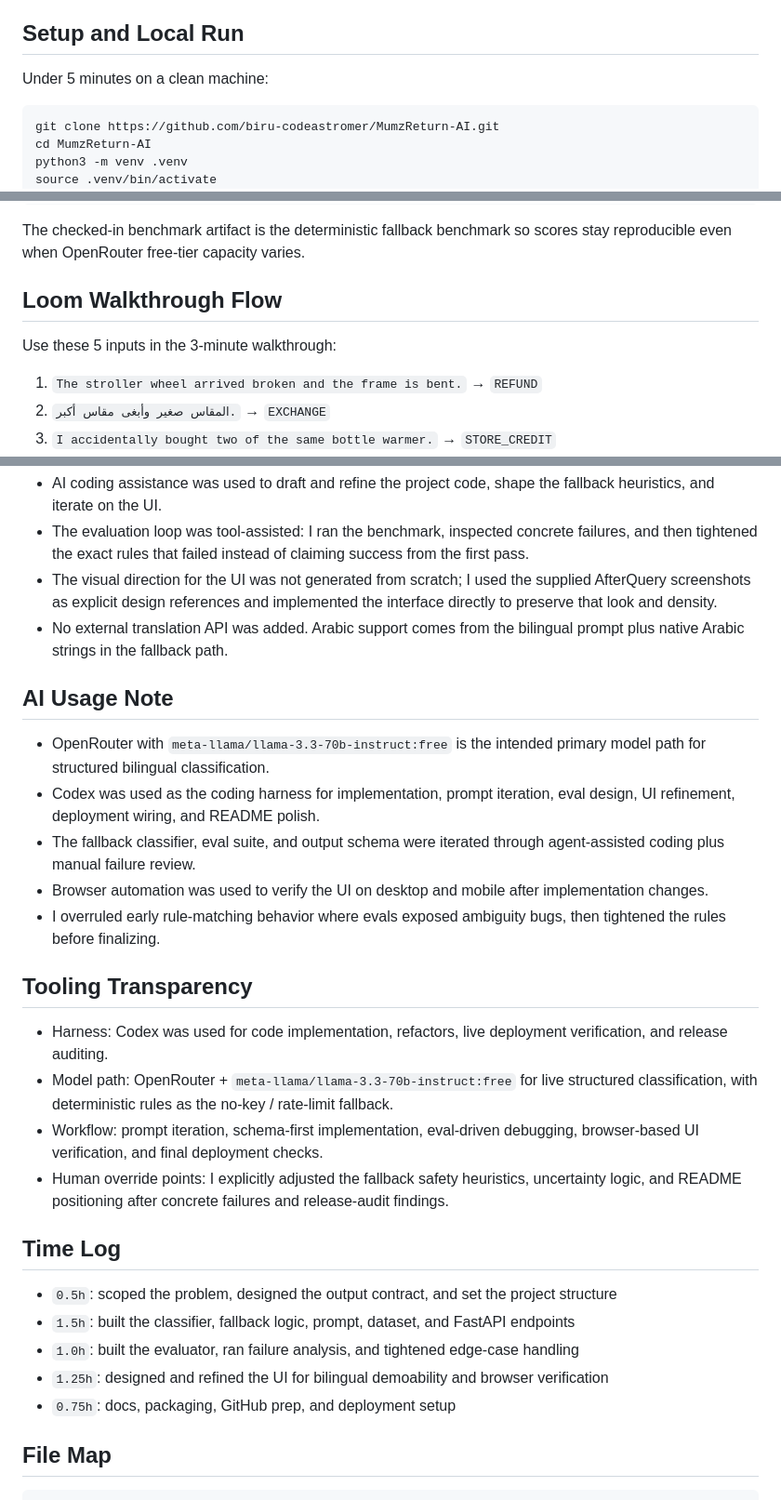
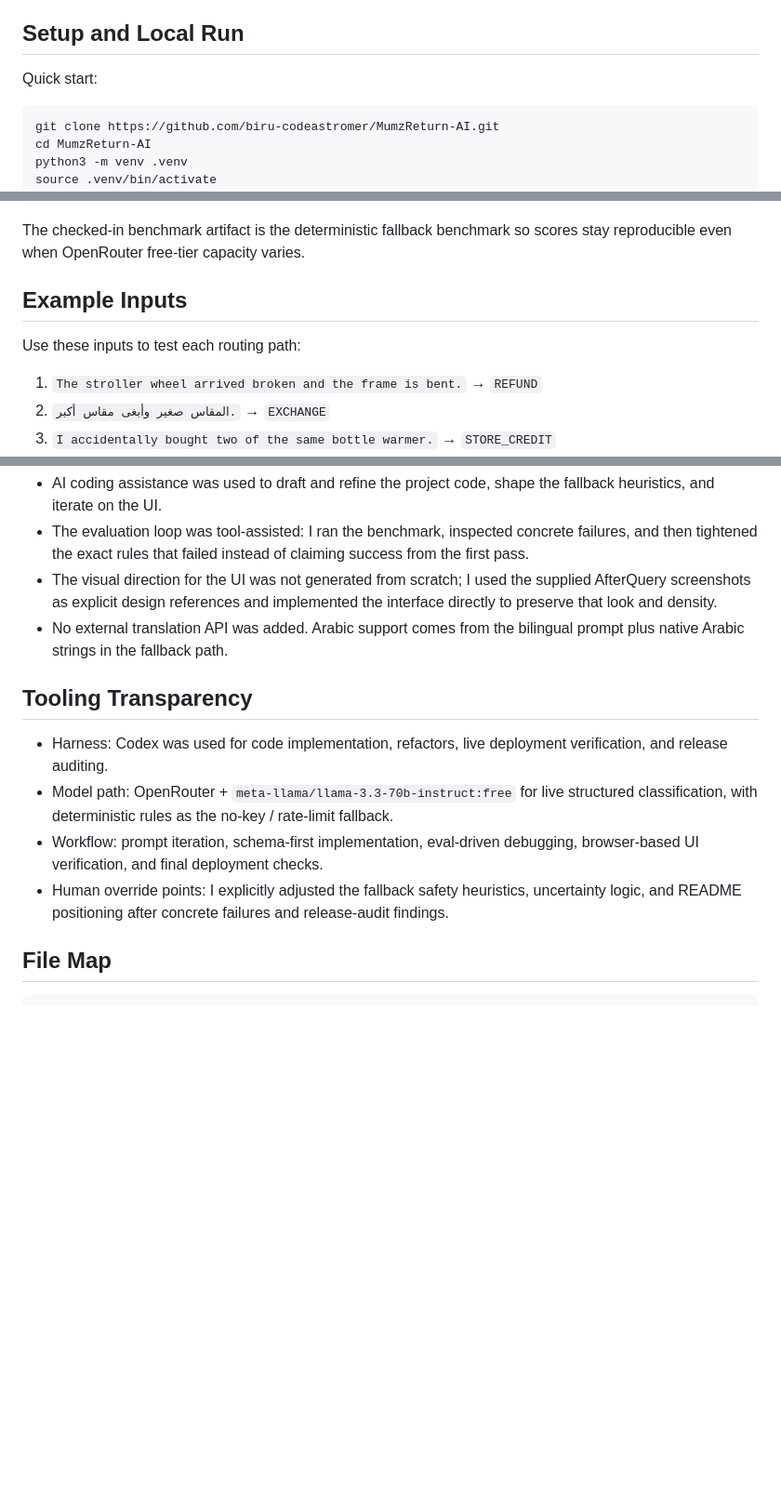
Before and after one commit to biru-codeastromer/MumzReturn-AI, a Markdown page: README.md, 3 parts joined by grey strips. Shown at 93% size. Rendered like a GitHub page; blank space fills up the shorter version.

````diff
--- a/README.md
+++ b/README.md
@@ -12,7 +10,7 @@ This prototype targets a real Mumzworld support-operations workflow: fast, safe
 
 ## Setup and Local Run
 
-Under 5 minutes on a clean machine:
+Quick start:
 
 ```bash
 git clone https://github.com/biru-codeastromer/MumzReturn-AI.git
@@ -49,9 +47,9 @@ cat evals/results.json
 
 The checked-in benchmark artifact is the deterministic fallback benchmark so scores stay reproducible even when OpenRouter free-tier capacity varies.
 
-## Loom Walkthrough Flow
+## Example Inputs
 
-Use these 5 inputs in the 3-minute walkthrough:
+Use these inputs to test each routing path:
 
 1. `The stroller wheel arrived broken and the frame is bent.` → `REFUND`
 2. `المقاس صغير وأبغى مقاس أكبر.` → `EXCHANGE`
@@ -190,28 +188,12 @@ Honest usage:
 - The visual direction for the UI was not generated from scratch; I used the supplied AfterQuery screenshots as explicit design references and implemented the interface directly to preserve that look and density.
 - No external translation API was added. Arabic support comes from the bilingual prompt plus native Arabic strings in the fallback path.
 
-## AI Usage Note
-
-- OpenRouter with `meta-llama/llama-3.3-70b-instruct:free` is the intended primary model path for structured bilingual classification.
-- Codex was used as the coding harness for implementation, prompt iteration, eval design, UI refinement, deployment wiring, and README polish.
-- The fallback classifier, eval suite, and output schema were iterated through agent-assisted coding plus manual failure review.
-- Browser automation was used to verify the UI on desktop and mobile after implementation changes.
-- I overruled early rule-matching behavior where evals exposed ambiguity bugs, then tightened the rules before finalizing.
-
 ## Tooling Transparency
 
 - Harness: Codex was used for code implementation, refactors, live deployment verification, and release auditing.
 - Model path: OpenRouter + `meta-llama/llama-3.3-70b-instruct:free` for live structured classification, with deterministic rules as the no-key / rate-limit fallback.
 - Workflow: prompt iteration, schema-first implementation, eval-driven debugging, browser-based UI verification, and final deployment checks.
 - Human override points: I explicitly adjusted the fallback safety heuristics, uncertainty logic, and README positioning after concrete failures and release-audit findings.
-
-## Time Log
-
-- `0.5h`: scoped the problem, designed the output contract, and set the project structure
-- `1.5h`: built the classifier, fallback logic, prompt, dataset, and FastAPI endpoints
-- `1.0h`: built the evaluator, ran failure analysis, and tightened edge-case handling
-- `1.25h`: designed and refined the UI for bilingual demoability and browser verification
-- `0.75h`: docs, packaging, GitHub prep, and deployment setup
 
 ## File Map
 
````
Also changed, not shown: other parts of README.md (+1 -3 lines), EVALS.md (+1 -1 lines), TRADEOFFS.md (+5 -5 lines).
